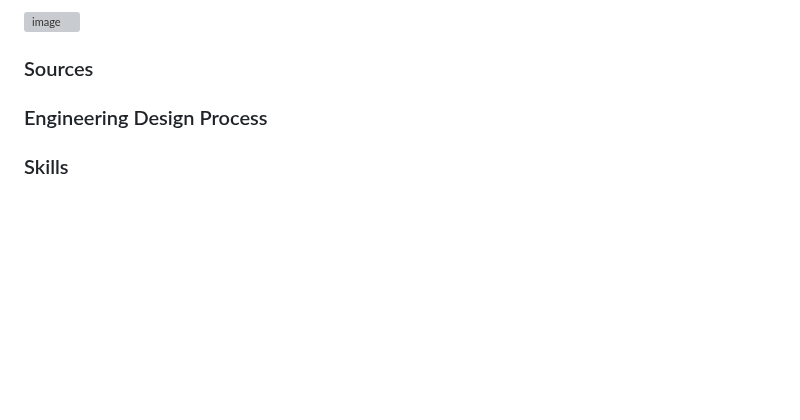
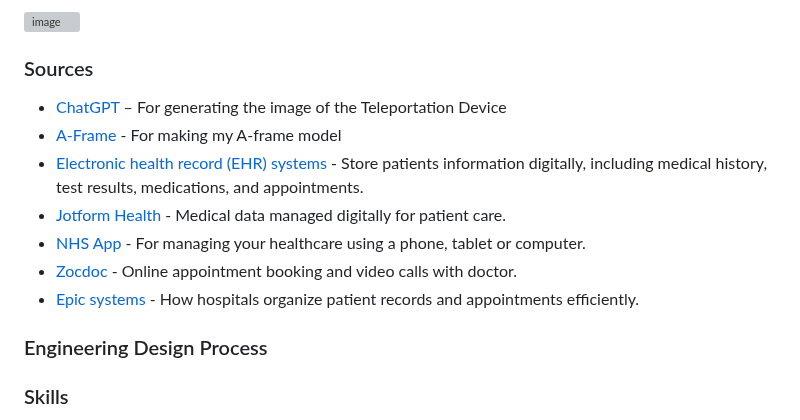
Before and after one commit to jasminas6389/sep10-freedom-project, a Markdown page: blog/entry06.md, the part around the change. Drawn GitHub-style; blank space fills up the shorter version; grey boxes are pictures that could not be loaded.

```diff
--- a/blog/entry06.md
+++ b/blog/entry06.md
@@ -45,8 +45,17 @@ So I wrote that into ChatGPT and it gave me a teleportation device as a circle,
 
 
 ### Sources
+* [ChatGPT](https://chatgpt.com/) – For generating the image of the Teleportation Device
+* [A-Frame](https://aframe.io/) - For making my A-frame model
+* [Electronic health record (EHR) systems](https://www.salesforce.com/healthcare/providers/ehr-systems-guide/) - Store patients information digitally, including medical history, test results, medications, and appointments.
+* [Jotform Health]([https://example.com](https://www.jotform.com/ai/agents/customer-service/use-cases/healthcare/)) - Medical data managed digitally for patient care.
+* [NHS App](https://www.nhs.uk/nhs-app/) - For managing your healthcare using a phone, tablet or computer.
+* [Zocdoc](https://www.zocdoc.com/) - Online appointment booking and video calls with doctor.
+* [Epic systems](https://www.epic.com/) - How hospitals organize patient records and appointments efficiently.
+
 
 ### Engineering Design Process
+
 
 ### Skills
 Some skills I've gotten better in is organizing all of my things. Especially all the information I've used in my project, and putting everything in its specific place. I also got better in coding, I am more comfortable with using media queries and how they work. I learned how to make my website responsive on phones, tablets, and desktops. I've also gotten better in choosing consistent colors, fonts, and adding details to make my project look good and professional.
```
